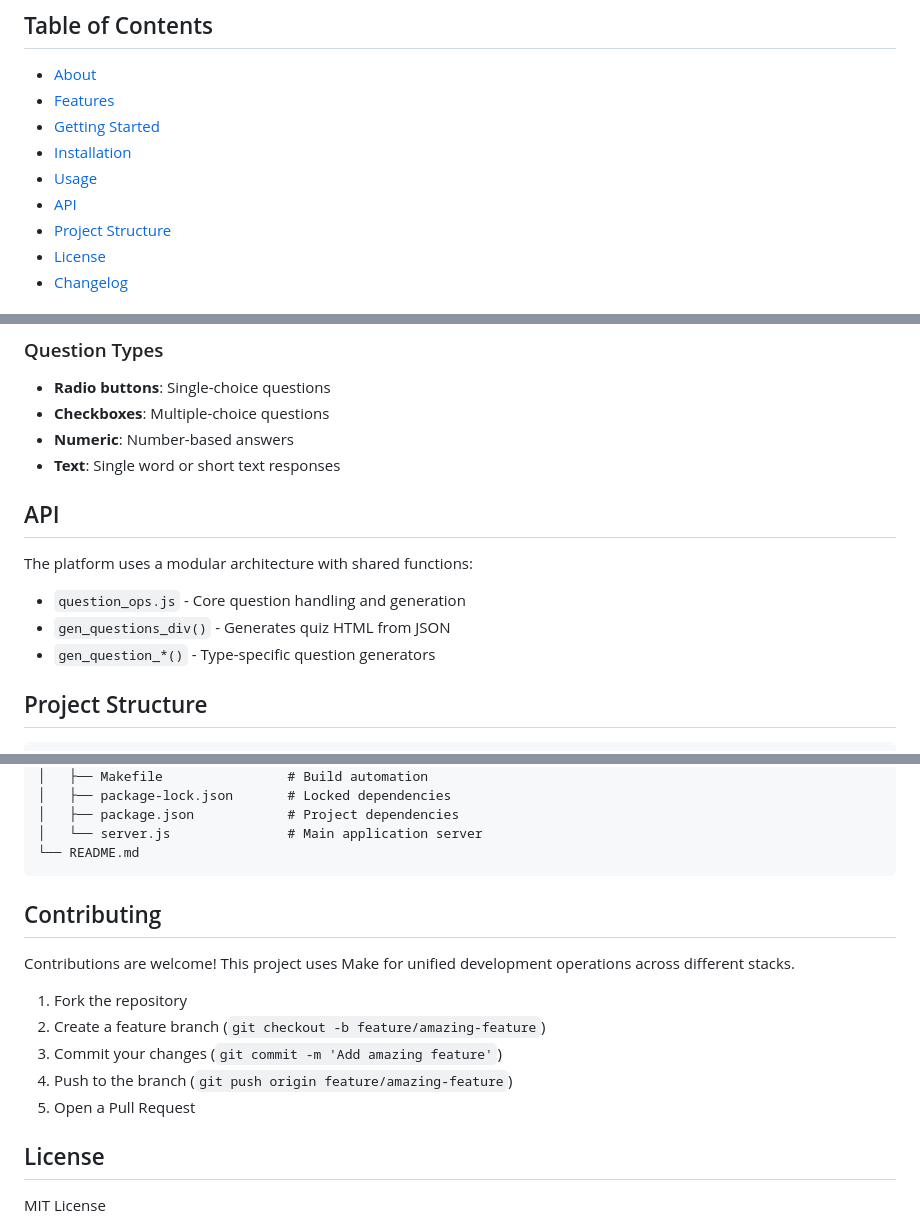
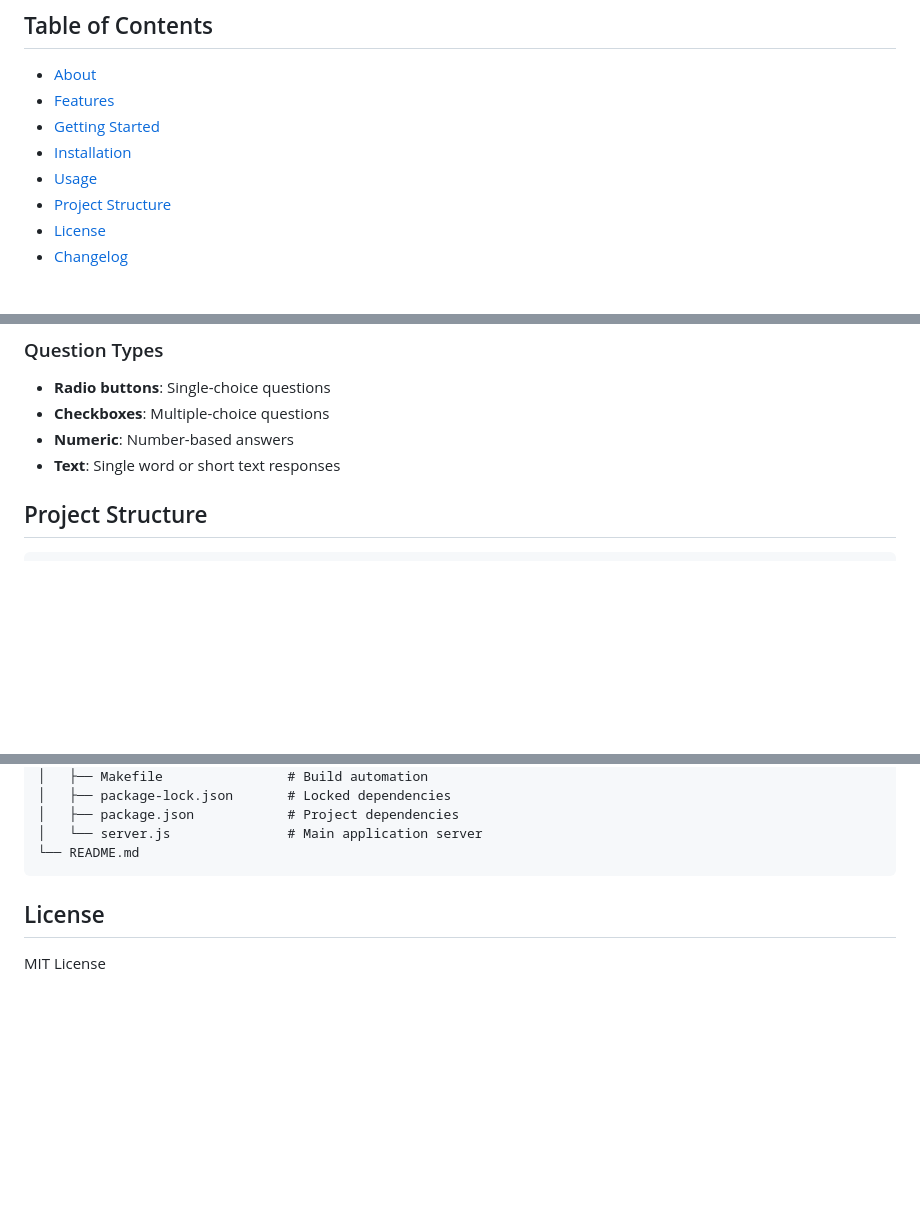
Before and after one commit to alexkh/dqueez, a Markdown page: README.md, 3 parts joined by grey strips. GitHub-like rendering; blank space fills up the shorter version.

Commit message:
updated README; revised and enhanced content

````diff
--- a/README.md
+++ b/README.md
@@ -11,7 +11,6 @@
 - [Getting Started](#getting-started)
 - [Installation](#installation)
 - [Usage](#usage)
-- [API](#api)
 - [Project Structure](#project-structure)
 - [License](#license)
 - [Changelog](#changelog)
@@ -116,13 +115,6 @@ The application will be available at `http://localhost:3232`
 - **Numeric**: Number-based answers
 - **Text**: Single word or short text responses
 
-## API
-
-The platform uses a modular architecture with shared functions:
-
-- `question_ops.js` - Core question handling and generation
-- `gen_questions_div()` - Generates quiz HTML from JSON
-- `gen_question_*()` - Type-specific question generators
 
 ## Project Structure
 
@@ -151,16 +143,6 @@ dqueez/
 │   └── server.js               # Main application server
 └── README.md
 ```
-
-## Contributing
-
-Contributions are welcome! This project uses Make for unified development operations across different stacks.
-
-1. Fork the repository
-2. Create a feature branch (`git checkout -b feature/amazing-feature`)
-3. Commit your changes (`git commit -m 'Add amazing feature'`)
-4. Push to the branch (`git push origin feature/amazing-feature`)
-5. Open a Pull Request
 
 ## License
 
````
